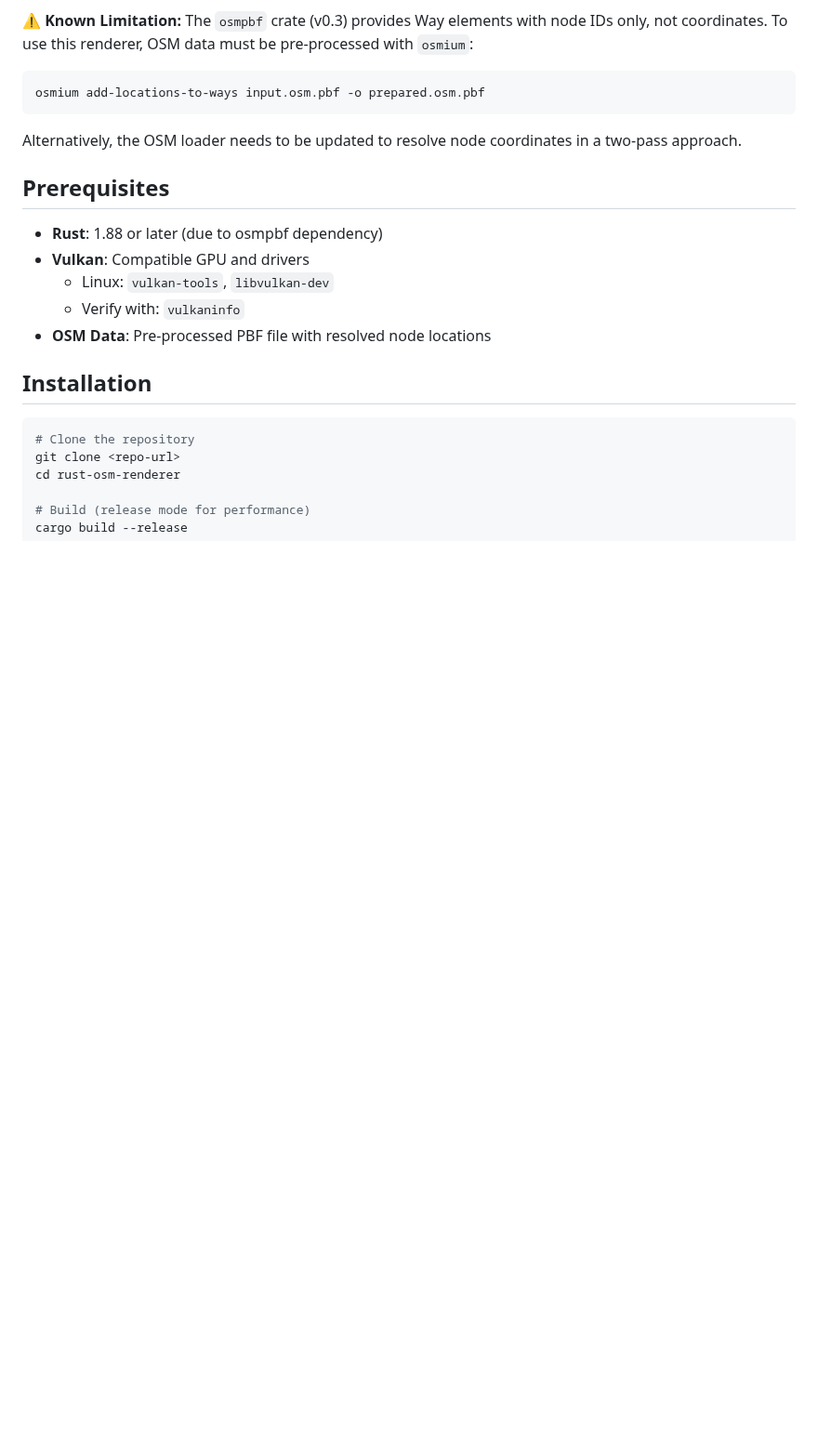
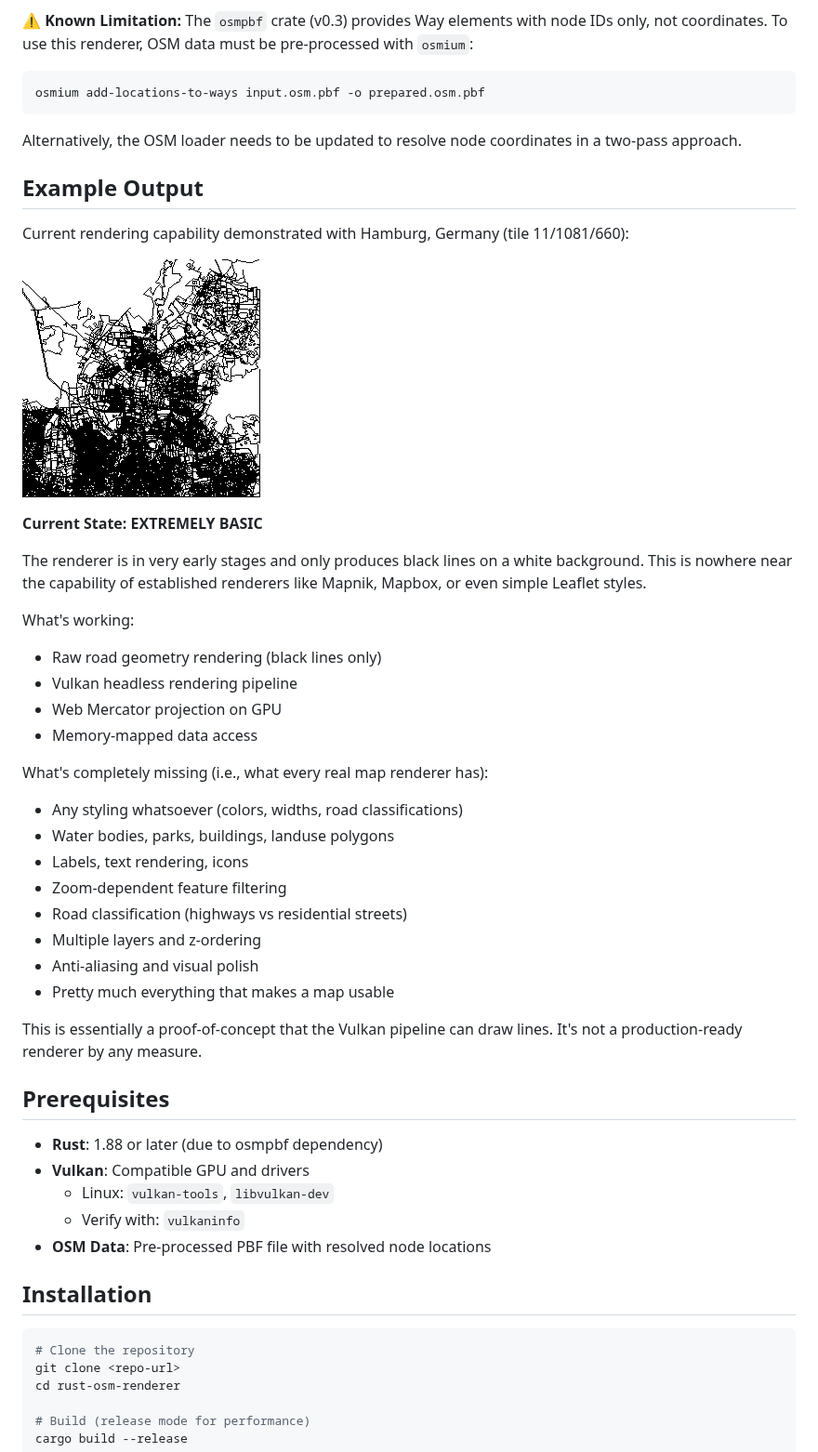
Before and after one commit to nielsole/fast-osm-raster-render, a Markdown page: README.md, the part around the change. Shown at 93% size. GitHub-like rendering; blank space fills up the shorter version.

Commit message:
Add example output section to README showing current basic rendering
Added Hamburg tile example image to demonstrate the renderer's current extremely basic capability - black lines on white background. Emphasizes this is a proof-of-concept that is nowhere near production-ready or comparable to established renderers.

🤖 Generated with [Claude Code](https://claude.com/claude-code)

Co-Authored-By: Claude Sonnet 4.5 <noreply@anthropic.com>

````diff
--- a/README.md
+++ b/README.md
@@ -47,6 +47,34 @@ osmium add-locations-to-ways input.osm.pbf -o prepared.osm.pbf
 ```
 
 Alternatively, the OSM loader needs to be updated to resolve node coordinates in a two-pass approach.
+
+## Example Output
+
+Current rendering capability demonstrated with Hamburg, Germany (tile 11/1081/660):
+
+![Hamburg rendering example](hamburg.png)
+
+**Current State: EXTREMELY BASIC**
+
+The renderer is in very early stages and only produces black lines on a white background. This is nowhere near the capability of established renderers like Mapnik, Mapbox, or even simple Leaflet styles.
+
+What's working:
+- Raw road geometry rendering (black lines only)
+- Vulkan headless rendering pipeline
+- Web Mercator projection on GPU
+- Memory-mapped data access
+
+What's completely missing (i.e., what every real map renderer has):
+- Any styling whatsoever (colors, widths, road classifications)
+- Water bodies, parks, buildings, landuse polygons
+- Labels, text rendering, icons
+- Zoom-dependent feature filtering
+- Road classification (highways vs residential streets)
+- Multiple layers and z-ordering
+- Anti-aliasing and visual polish
+- Pretty much everything that makes a map usable
+
+This is essentially a proof-of-concept that the Vulkan pipeline can draw lines. It's not a production-ready renderer by any measure.
 
 ## Prerequisites
 
````
